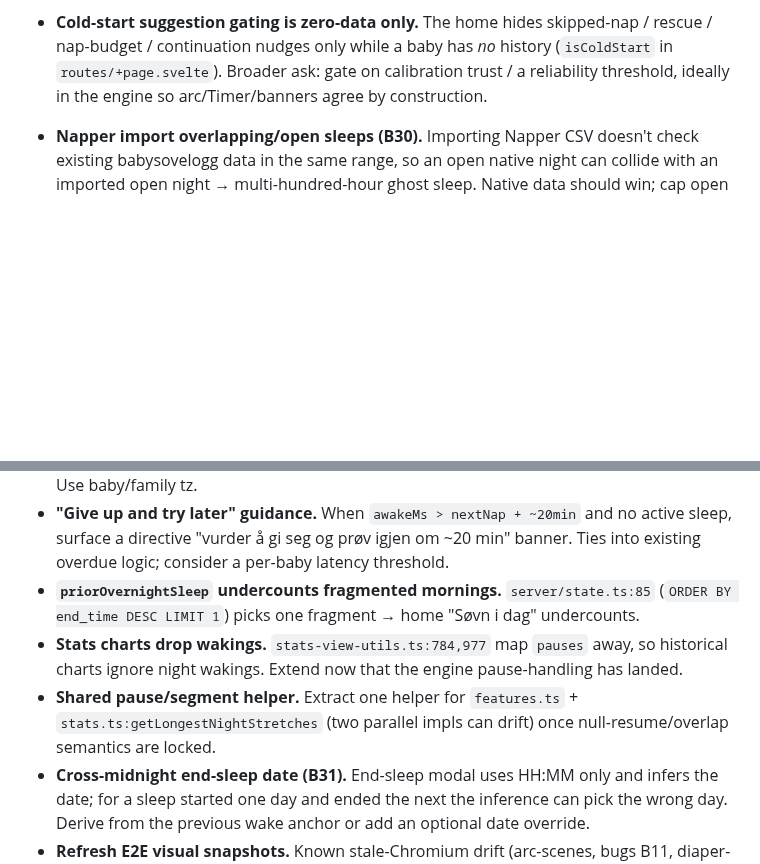
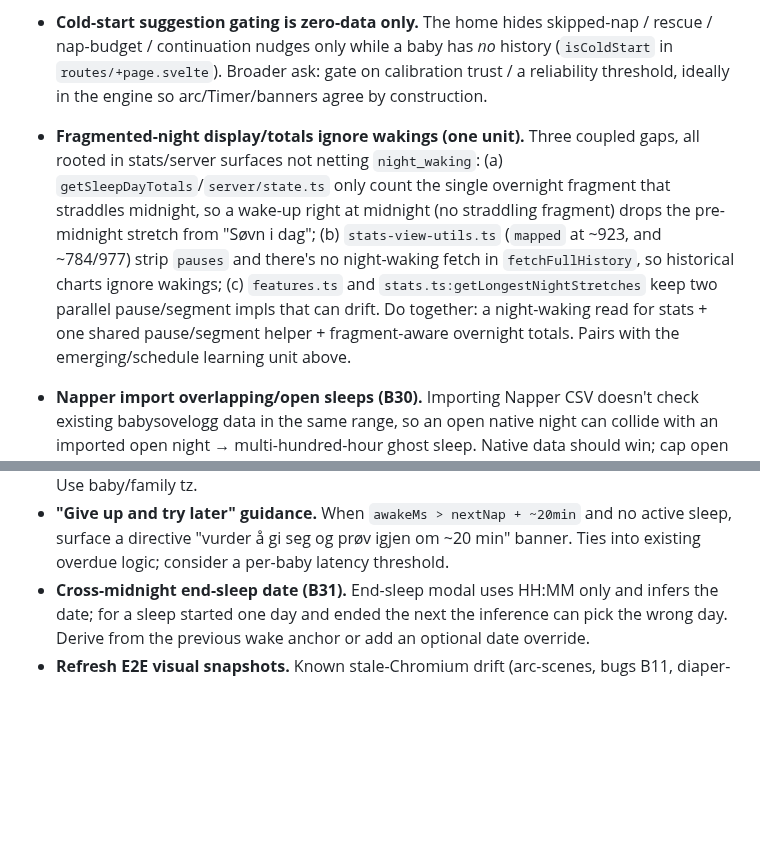
Before and after one commit to odinho/miniapps, a Markdown page: babysovelogg/docs/followups.md, 2 parts joined by grey strips. Drawn GitHub-style; blank space fills up the shorter version.

Commit message:
docs: consolidate the 3 fragmented-night display items into one unit
priorOvernight undercount, stats-charts-drop-wakings, and the duplicate
pause/segment helper share a root cause (surfaces not netting night_waking)
and need a night-waking read + shared helper to do any of them. They were
artificially split as 3 'quick wins'; none is a standalone quick edit. Merged
into one accurately-scoped substantial unit.

Co-Authored-By: Claude Opus 4.8 (1M context) <noreply@anthropic.com>

```diff
--- a/babysovelogg/docs/followups.md
+++ b/babysovelogg/docs/followups.md
@@ -71,6 +71,17 @@ is for tracked product/engine/test work.
   on calibration trust / a reliability threshold, ideally in the engine so
   arc/Timer/banners agree by construction.
 
+- **Fragmented-night display/totals ignore wakings (one unit).** Three coupled
+  gaps, all rooted in stats/server surfaces not netting `night_waking`:
+  (a) `getSleepDayTotals`/`server/state.ts` only count the single overnight
+  fragment that straddles midnight, so a wake-up right at midnight (no
+  straddling fragment) drops the pre-midnight stretch from "Søvn i dag";
+  (b) `stats-view-utils.ts` (`mapped` at ~923, and ~784/977) strip `pauses`
+  and there's no night-waking fetch in `fetchFullHistory`, so historical charts
+  ignore wakings; (c) `features.ts` and `stats.ts:getLongestNightStretches`
+  keep two parallel pause/segment impls that can drift. Do together: a
+  night-waking read for stats + one shared pause/segment helper + fragment-aware
+  overnight totals. Pairs with the emerging/schedule learning unit above.
 - **Napper import overlapping/open sleeps (B30).** Importing Napper CSV
   doesn't check existing babysovelogg data in the same range, so an open
   native night can collide with an imported open night → multi-hundred-hour
@@ -93,15 +104,6 @@ is for tracked product/engine/test work.
   no active sleep, surface a directive "vurder å gi seg og prøv igjen om ~20
   min" banner. Ties into existing overdue logic; consider a per-baby latency
   threshold.
-- **`priorOvernightSleep` undercounts fragmented mornings.**
-  `server/state.ts:85` (`ORDER BY end_time DESC LIMIT 1`) picks one fragment →
-  home "Søvn i dag" undercounts.
-- **Stats charts drop wakings.** `stats-view-utils.ts:784,977` map `pauses`
-  away, so historical charts ignore night wakings. Extend now that the engine
-  pause-handling has landed.
-- **Shared pause/segment helper.** Extract one helper for `features.ts` +
-  `stats.ts:getLongestNightStretches` (two parallel impls can drift) once
-  null-resume/overlap semantics are locked.
 - **Cross-midnight end-sleep date (B31).** End-sleep modal uses HH:MM only and
   infers the date; for a sleep started one day and ended the next the
   inference can pick the wrong day. Derive from the previous wake anchor or add
```
